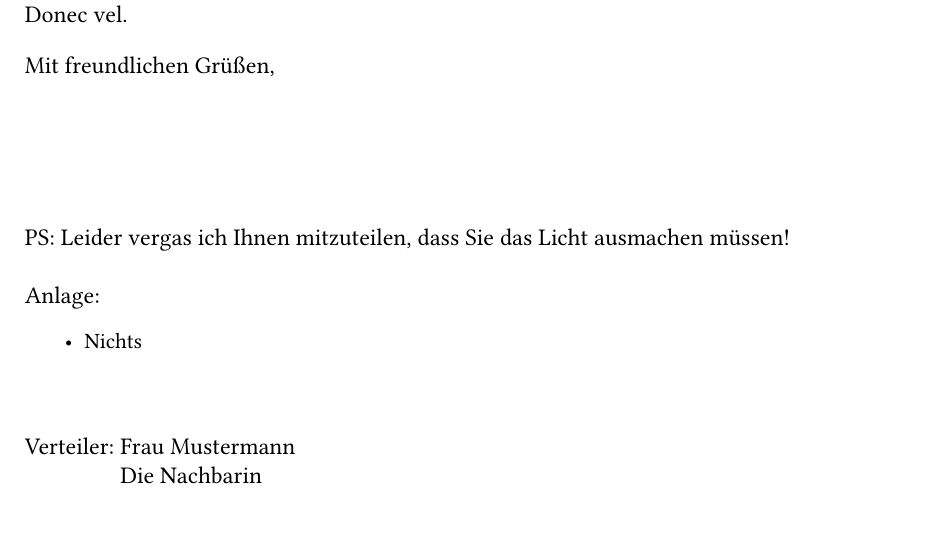
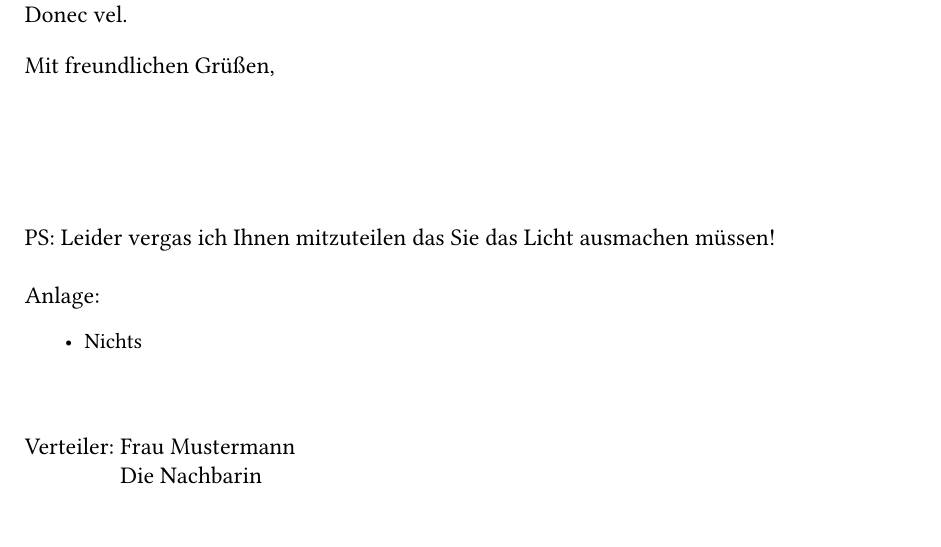
Before and after one commit to klingtnet/DIN-letter-template, a LaTeX letter (message.tex): part of page 2 of 2, cut so that both start at the same text. Compiled offline with XeLaTeX; a missing font is replaced by an installed copy or a similar font.

Commit message:
Remove redundant ,

```diff
--- a/message.tex
+++ b/message.tex
@@ -43,7 +43,7 @@ Class aptent taciti sociosqu ad litora torquent per conubia nostra, per inceptos
 
 \closing{Mit freundlichen Grüßen,}
 
-\ps PS: Leider vergas ich Ihnen mitzuteilen, dass Sie das Licht ausmachen müssen!
+\ps PS: Leider vergas ich Ihnen mitzuteilen das Sie das Licht ausmachen müssen!
 
 \setkomavar*{enclseparator}{Anlage}
 \encl{{%
```
Also changed, not shown: README.md.
